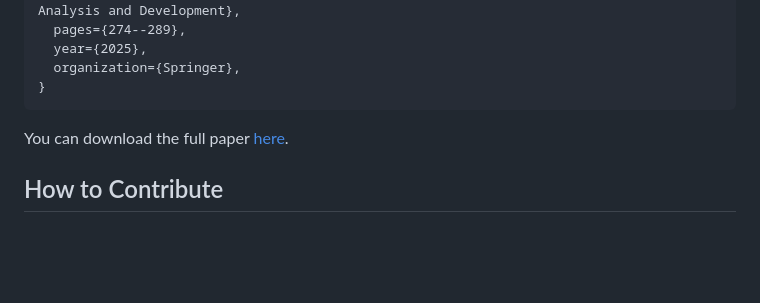
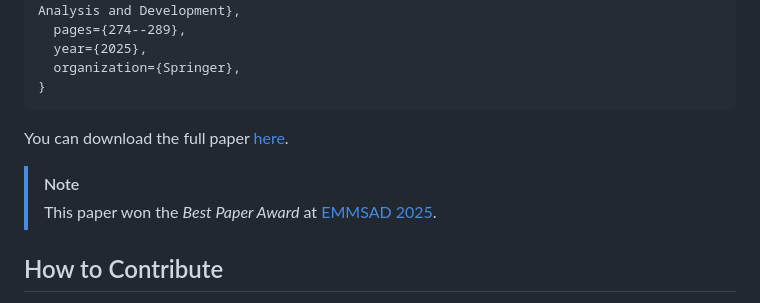
Before and after one commit to italojsoliveira/phishing-process-ontology, a Markdown page: README.md, the part around the change. GitHub-like rendering; blank space fills up the shorter version.

```diff
--- a/README.md
+++ b/README.md
@@ -78,6 +78,9 @@ month={October 28-31}
 
 You can download the full paper [here](https://github.com/italojsoliveira/phishing-process-ontology/blob/main/resources/_EMMSAD_2025__An_ontological_model_of_the_phishing_attack_process.pdf).
 
+> [!NOTE]
+> This paper won the _Best Paper Award_ at [EMMSAD 2025](https://www.emmsad.org/).
+
 ## How to Contribute
 
 Contributions are welcome! If you would like to contribute, you can create Pull Requests (PRs) or open issues in the repository.
```
